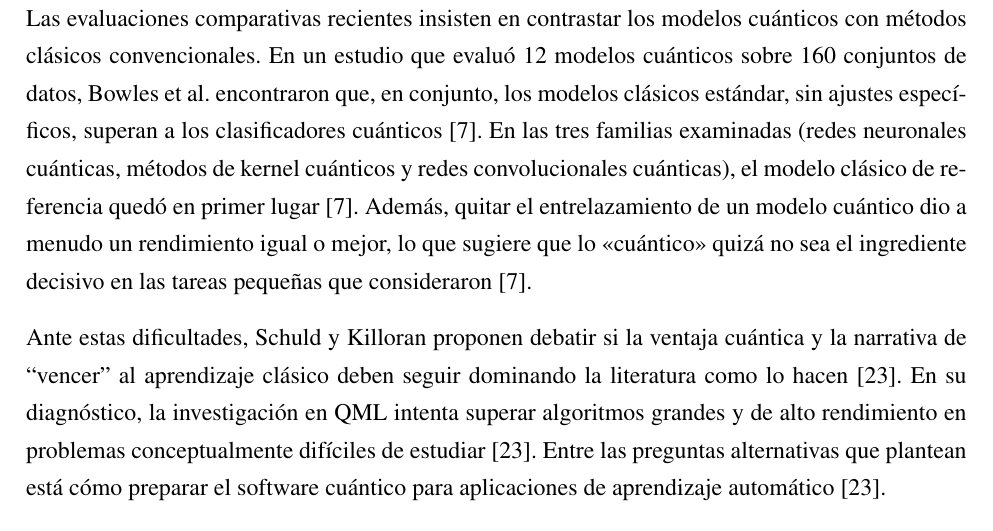
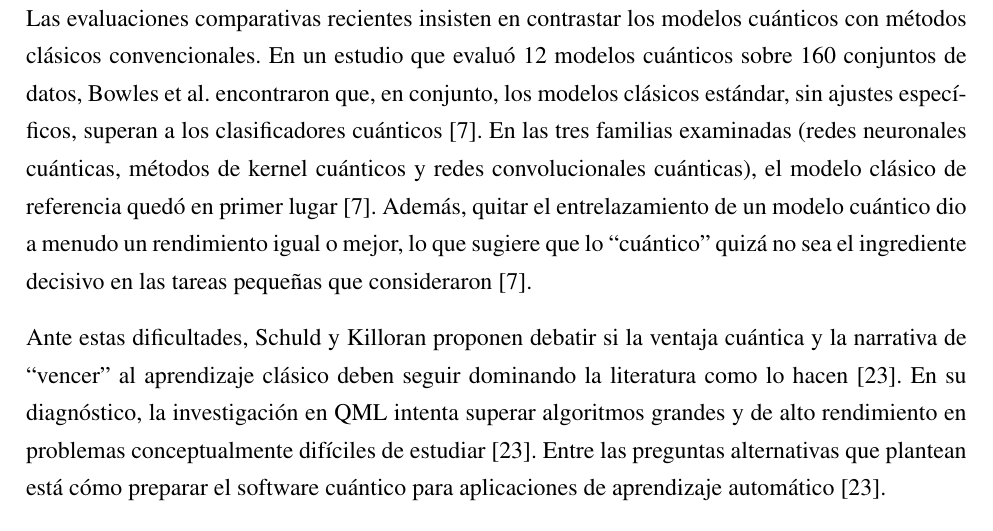
Before and after one commit to AlexanderSanchezGarcia/Breast_Cancer_QML, a LaTeX document (Docs/capitulos/2_Antecedentes/borrador_2_Antecedentes.tex, which reads Docs/capitulos/2_Antecedentes/2.1.6_limites_ventaja.tex): part of page 10 of 21, cut so that both start at the same text. Compiled offline with pdfLaTeX.

Commit message:
Usar comillas dobles en lugar de angulares en el texto visible
En §2.1.6 y §3.3.4, «…» pasa a ``…'', que se imprime “…”. Las citas
literales de los comentarios % respaldo: conservan las comillas
angulares, porque las lee verificar_citas_fichas.py.

```diff
--- a/Docs/capitulos/2_Antecedentes/2.1.6_limites_ventaja.tex
+++ b/Docs/capitulos/2_Antecedentes/2.1.6_limites_ventaja.tex
@@ -102,7 +102,7 @@ En un estudio que evaluó 12 modelos cuánticos sobre 160 conjuntos de datos, Bo
 % respaldo: «In all three model families, the prototypical classical models came first.» (Bowles2024Benchmarking, p. 14)
 En las tres familias examinadas (redes neuronales cuánticas, métodos de kernel cuánticos y redes convolucionales cuánticas), el modelo clásico de referencia quedó en primer lugar \cite{Bowles2024Benchmarking}.
 % respaldo: «Moreover, removing entanglement from a quantum model often results in as good or better performance, suggesting that “quantumness” may not be the crucial ingredient for the small learning tasks considered here.» (Bowles2024Benchmarking, p. 1)
-Además, quitar el entrelazamiento de un modelo cuántico dio a menudo un rendimiento igual o mejor, lo que sugiere que lo «cuántico» quizá no sea el ingrediente decisivo en las tareas pequeñas que consideraron \cite{Bowles2024Benchmarking}.
+Además, quitar el entrelazamiento de un modelo cuántico dio a menudo un rendimiento igual o mejor, lo que sugiere que lo ``cuántico'' quizá no sea el ingrediente decisivo en las tareas pequeñas que consideraron \cite{Bowles2024Benchmarking}.
 
 % respaldo: «We argue that these challenges call for a critical debate on whether quantum advantage and the narrative of “beating” classical machine learning should continue to dominate the literature the way it does, and highlight examples for how other perspectives in existing research provide an important alternative to the focus on advantage.» (SchuldKilloran2022Advantage, p. 1)
 Ante estas dificultades, Schuld y Killoran proponen debatir si la ventaja cuántica y la narrativa de ``vencer'' al aprendizaje clásico deben seguir dominando la literatura como lo hacen \cite{SchuldKilloran2022Advantage}.
```
Also changed, not shown: Docs/capitulos/3_Marco_Teorico/3.3.4_implementacion_qiskit.tex (+1 -1 lines).
